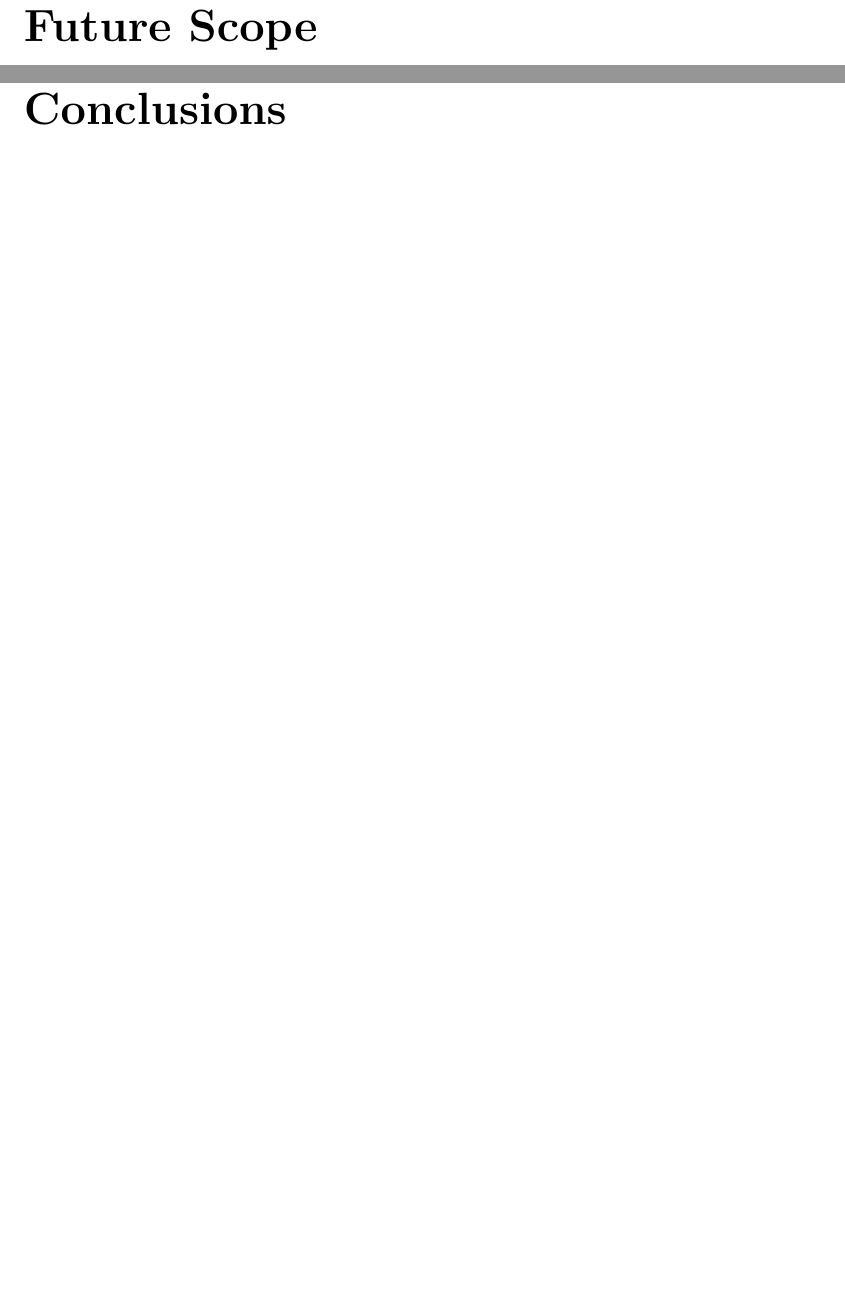
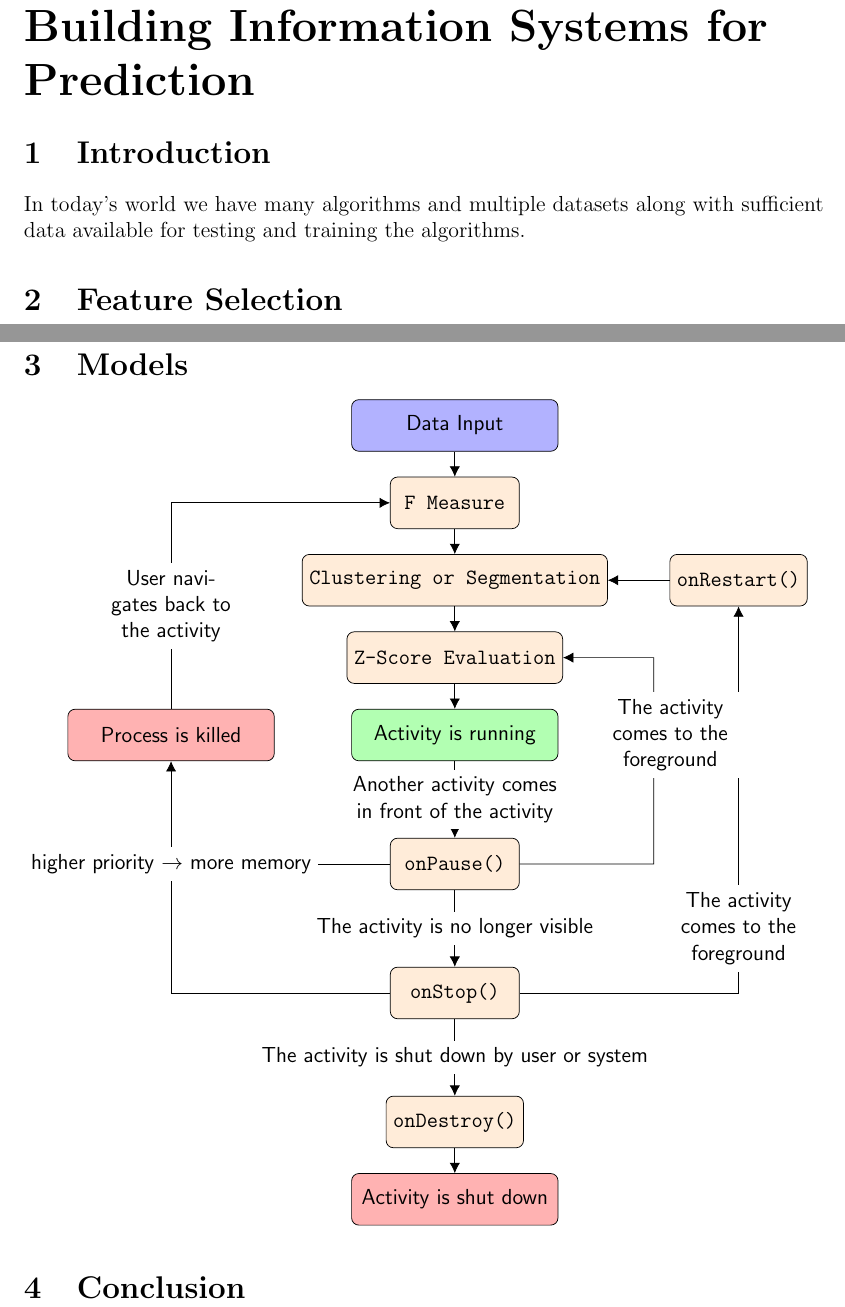
Before and after one commit to LX5321/ty-project, a LaTeX document (ml4health.tex): two parts of pages 19 and 20 of 21 before the commit and two parts of pages 20 and 21 of 23 after it, joined at a grey line, cut at the place of the change, the shorter picture padded with empty space. Compiled offline with pdfLaTeX.

Commit message:
Added Tikzpicture to the tex file

```diff
--- a/ml4health.tex
+++ b/ml4health.tex
@@ -146,19 +161,79 @@ The perceptron is the foundation of neural networks.
 \part{Implementing the Algorithms}
 
 \newpage
-\part{Future Scope}
+\part{Building Information Systems for Prediction}
+\section{Introduction}
+In today's world we have many algorithms and multiple datasets along with sufficient data available for testing and training the algorithms.
+
+
+
+\section{Feature Selection}
+\newpage
+\section{Models}
+\begin{tikzpicture}[node distance=1.5cm,
+    every node/.style={fill=white, font=\sffamily}, align=center]
+  % Specification of nodes (position, etc.)
+  \node (start)             [activityStarts]              {Data Input};
+  \node (onCreateBlock)     [process, below of=start]          {F Measure};
+  \node (onStartBlock)      [process, below of=onCreateBlock]   {Clustering or Segmentation};
+  \node (onResumeBlock)     [process, below of=onStartBlock]   {Z-Score Evaluation};
+  \node (activityRuns)      [activityRuns, below of=onResumeBlock]
+                                                      {Activity is running};
+  \node (onPauseBlock)      [process, below of=activityRuns, yshift=-1cm]
+                                                                {onPause()};
+  \node (onStopBlock)       [process, below of=onPauseBlock, yshift=-1cm]
+                                                                 {onStop()};
+  \node (onDestroyBlock)    [process, below of=onStopBlock, yshift=-1cm]
+                                                              {onDestroy()};
+  \node (onRestartBlock)    [process, right of=onStartBlock, xshift=4cm]
+                                                              {onRestart()};
+  \node (ActivityEnds)      [startstop, left of=activityRuns, xshift=-4cm]
+                                                        {Process is killed};
+  \node (ActivityDestroyed) [startstop, below of=onDestroyBlock]
+                                                    {Activity is shut down};
+  % Specification of lines between nodes specified above
+  % with aditional nodes for description
+  \draw[->]             (start) -- (onCreateBlock);
+  \draw[->]     (onCreateBlock) -- (onStartBlock);
+  \draw[->]      (onStartBlock) -- (onResumeBlock);
+  \draw[->]     (onResumeBlock) -- (activityRuns);
+  \draw[->]      (activityRuns) -- node[text width=4cm]
+                                   {Another activity comes in
+                                    front of the activity} (onPauseBlock);
+  \draw[->]      (onPauseBlock) -- node {The activity is no longer visible}
+                                   (onStopBlock);
+  \draw[->]       (onStopBlock) -- node {The activity is shut down by
+                                   user or system} (onDestroyBlock);
+  \draw[->]    (onRestartBlock) -- (onStartBlock);
+  \draw[->]       (onStopBlock) -| node[yshift=1.25cm, text width=3cm]
+                                   {The activity comes to the foreground}
+                                   (onRestartBlock);
+  \draw[->]    (onDestroyBlock) -- (ActivityDestroyed);
+  \draw[->]      (onPauseBlock) -| node(priorityXMemory)
+                                   {higher priority $\rightarrow$ more memory}
+                                   (ActivityEnds);
+  \draw           (onStopBlock) -| (priorityXMemory);
+  \draw[->]     (ActivityEnds)  |- node [yshift=-2cm, text width=3.1cm]
+                                    {User navigates back to the activity}
+                                    (onCreateBlock);
+  \draw[->] (onPauseBlock.east) -- ++(2.6,0) -- ++(0,2) -- ++(0,2) --
+     node[xshift=1.2cm,yshift=-1.5cm, text width=2.5cm]
+     {The activity comes to the foreground}(onResumeBlock.east);
+  \end{tikzpicture}
+
+
+\section{Conclusion}
 
 \newpage
-\part{Conclusions}
+
+\part{Conclusion}
 
 \clearpage
 
 \newpage
+
 \begin{thebibliography}{}
-
 \bibitem{WMG}
 Wei M, Gibbons LW, Mitchell TL \textit{et al}. (1999) The Association between cardiorespiratory fitness and impaired fasting glucose and type 2 diabetes mellitus in men. \textit{Ann Intern Med} \textbf{130}, 427-34.
-
 \end{thebibliography}
-
 \end{document}
```
Also changed, not shown: ml4health.tex (15 more changed lines), 1 other file.
